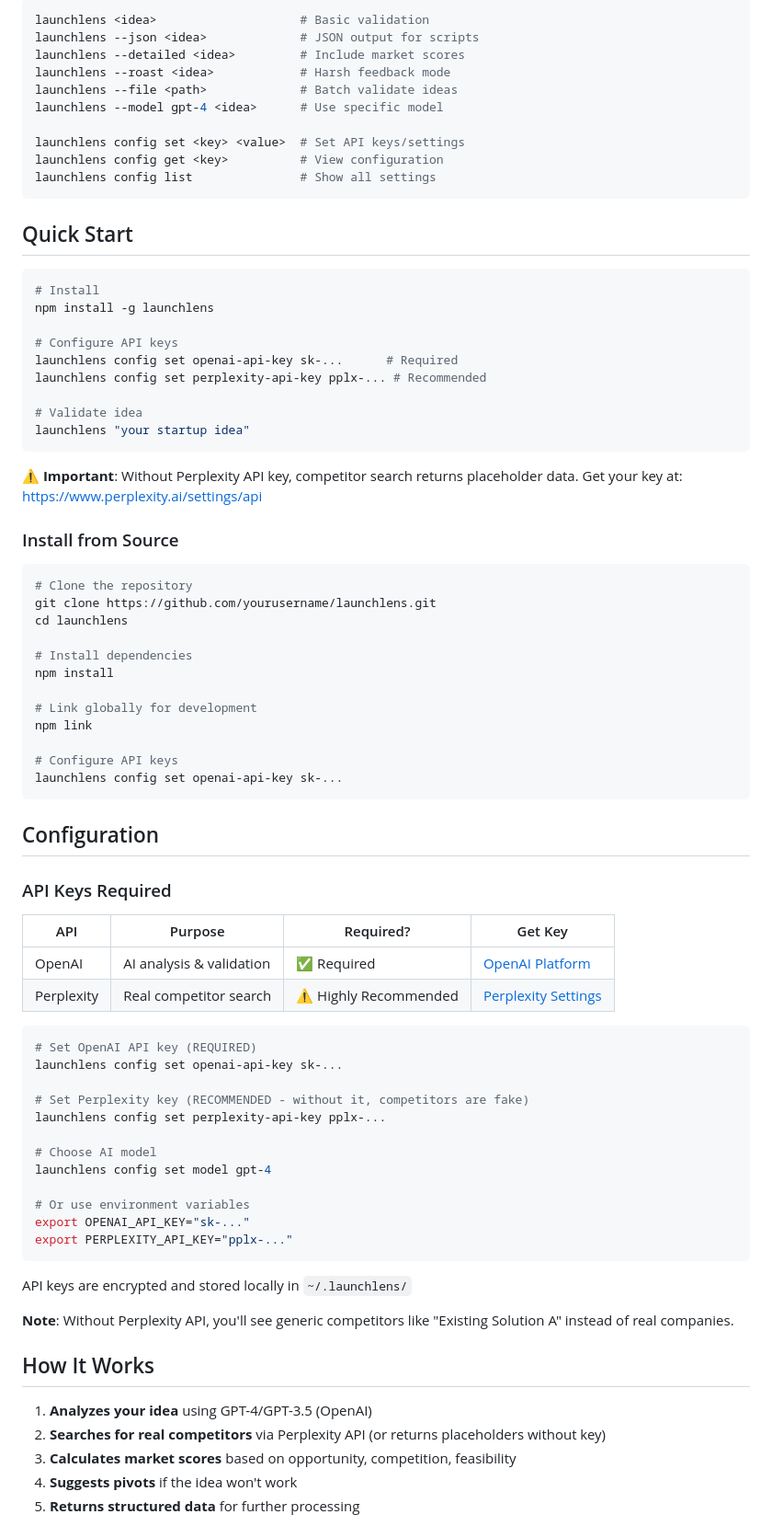
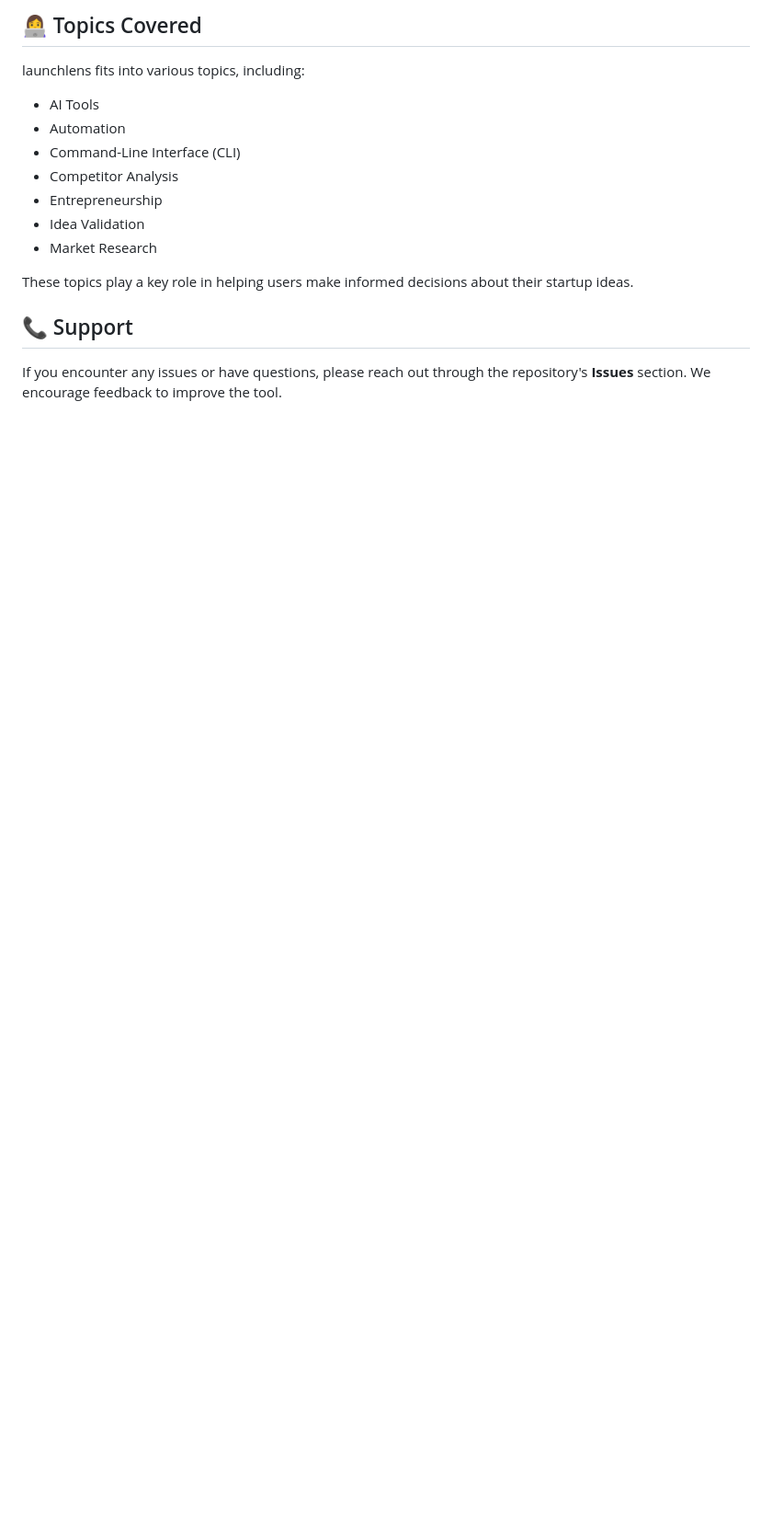
Before and after one commit to robinroysics/launchlens, a Markdown page: README.md, the part around the change printed below. Shown: that part at 92% size. Rendered like a GitHub page; blank space fills up the shorter version.

````diff
--- a/README.md
+++ b/README.md
@@ -89,86 +81,19 @@ See [AI Integration Guide](./docs/ai-integration.md) for LangChain, AutoGPT, and
 
-```bash
-launchlens <idea>                    # Basic validation
-launchlens --json <idea>             # JSON output for scripts
-launchlens --detailed <idea>         # Include market scores
-launchlens --roast <idea>            # Harsh feedback mode
-launchlens --file <path>             # Batch validate ideas
-launchlens --model gpt-4 <idea>      # Use specific model
+## 👩‍💻 Topics Covered
 
-launchlens config set <key> <value>  # Set API keys/settings
-launchlens config get <key>          # View configuration
-launchlens config list               # Show all settings
-```
+launchlens fits into various topics, including:
 
-## Quick Start
+- AI Tools
+- Automation
+- Command-Line Interface (CLI)
+- Competitor Analysis
+- Entrepreneurship
+- Idea Validation
+- Market Research
 
-```bash
-# Install
-npm install -g launchlens
+These topics play a key role in helping users make informed decisions about their startup ideas.
 
-# Configure API keys
-launchlens config set openai-api-key sk-...      # Required
-launchlens config set perplexity-api-key pplx-... # Recommended
+## 📞 Support
 
-# Validate idea
-launchlens "your startup idea"
-```
+If you encounter any issues or have questions, please reach out through the repository's **Issues** section. We encourage feedback to improve the tool.
 
-⚠️ **Important**: Without Perplexity API key, competitor search returns placeholder data.
-Get your key at: https://www.perplexity.ai/settings/api
-
-### Install from Source
-
-```bash
-# Clone the repository
-git clone https://github.com/yourusername/launchlens.git
-cd launchlens
-
-# Install dependencies
-npm install
-
-# Link globally for development
-npm link
-
-# Configure API keys
-launchlens config set openai-api-key sk-...
-```
-
-## Configuration
-
-### API Keys Required
-
-| API | Purpose | Required? | Get Key |
-|-----|---------|-----------|----------|
-| OpenAI | AI analysis & validation | ✅ Required | [OpenAI Platform](https://platform.openai.com/api-keys) |
-| Perplexity | Real competitor search | ⚠️ Highly Recommended | [Perplexity Settings](https://www.perplexity.ai/settings/api) |
-
-```bash
-# Set OpenAI API key (REQUIRED)
-launchlens config set openai-api-key sk-...
-
-# Set Perplexity key (RECOMMENDED - without it, competitors are fake)
-launchlens config set perplexity-api-key pplx-...
-
-# Choose AI model
-launchlens config set model gpt-4
-
-# Or use environment variables
-export OPENAI_API_KEY="sk-..."
-export PERPLEXITY_API_KEY="pplx-..."
-```
-
-API keys are encrypted and stored locally in `~/.launchlens/`
-
-**Note**: Without Perplexity API, you'll see generic competitors like "Existing Solution A" instead of real companies.
-
-
-
-## How It Works
-
-1. **Analyzes your idea** using GPT-4/GPT-3.5 (OpenAI)
-2. **Searches for real competitors** via Perplexity API (or returns placeholders without key)
-3. **Calculates market scores** based on opportunity, competition, feasibility
-4. **Suggests pivots** if the idea won't work
-5. **Returns structured data** for further processing
-
````
Also changed, not shown: other parts of README.md (+55 -122 lines).
